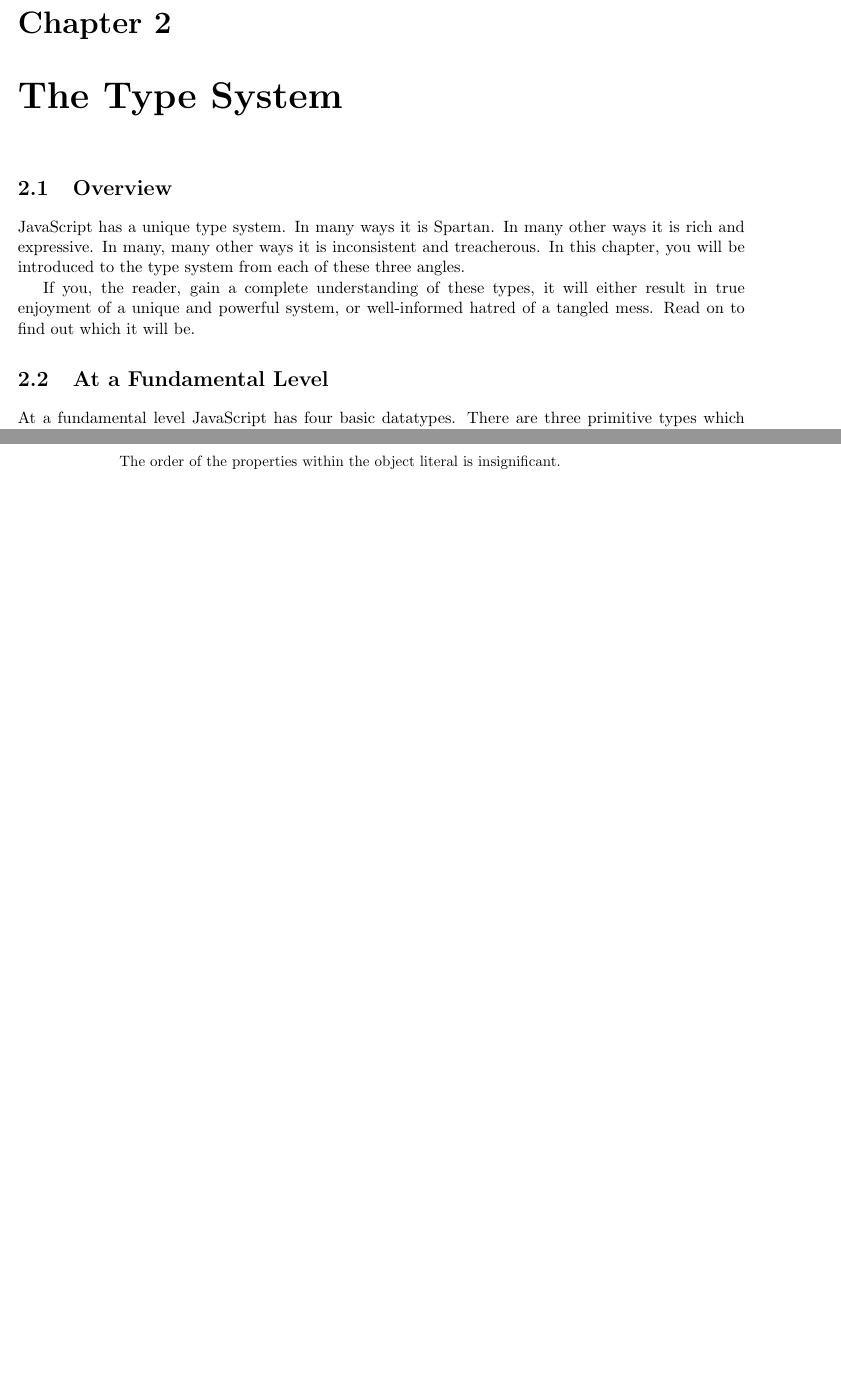
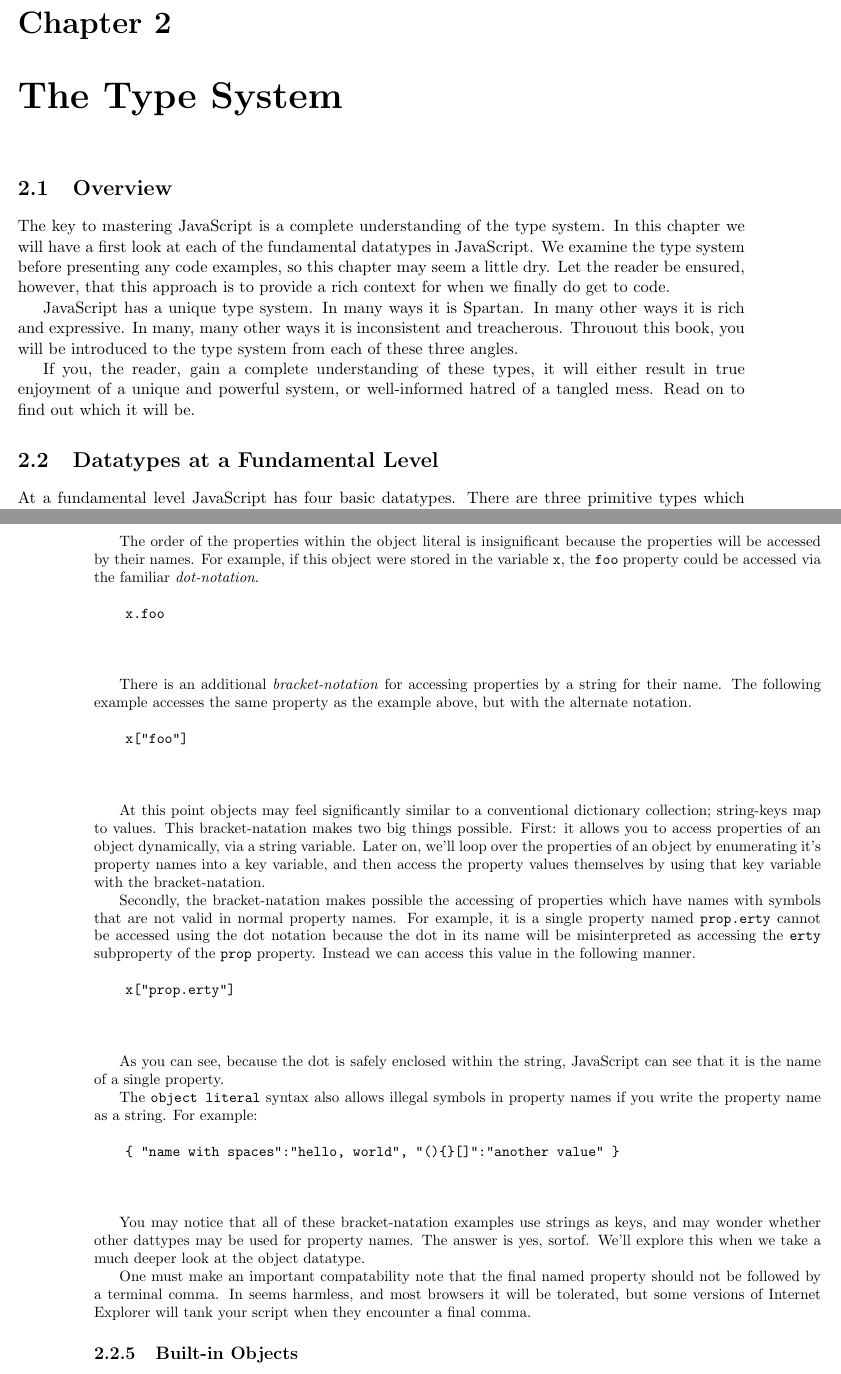
Before and after one commit to whatgoodisaroad/Writing-Sane-JavaScript, a LaTeX book (sane.tex): two parts of pages 7 and 10 of 10, joined at a grey line, cut so that both start at the same text, the shorter picture padded with empty space. Compiled offline with pdfLaTeX.

Commit message:
Added more on objects

```diff
--- a/sane.tex
+++ b/sane.tex
@@ -18,16 +18,22 @@
     \part{The Language}
     \chapter{The Type System}
     \section{Overview}
+    The key to mastering JavaScript is a complete understanding of the type system. In this chapter
+    we will have a first look at each of the fundamental datatypes in JavaScript. We examine the
+    type system before presenting any code examples, so this chapter may seem a little dry. Let the
+    reader be ensured, however, that this approach is to provide a rich context for when we finally
+    do get to code.
+
     JavaScript has a unique type system. In many ways it is Spartan. In many other ways
     it is rich and expressive. In many, many other ways it is inconsistent and treacherous.
-    In this chapter, you will be introduced to the type system from each of these three
+    Throuout this book, you will be introduced to the type system from each of these three
     angles.
 
     If you, the reader, gain a complete understanding of these types, it will either result
     in true enjoyment of a unique and powerful system, or well-informed hatred of a tangled
     mess. Read on to find out which it will be.
 
-    \section{At a Fundamental Level}
+    \section{Datatypes at a Fundamental Level}
     At a fundamental level JavaScript has four basic datatypes. There are three primitive
     types which should be familiar to you as a programmer: \texttt{boolean}, \texttt{number}
     and \texttt{string}. The fourth datatype is \texttt{object}, which may be thought of as a
@@ -195,11 +201,61 @@
 
     \end{verbatim}
 
-    The order of the properties within the object literal is insignificant.
+    The order of the properties within the object literal is insignificant because the properties
+    will be accessed by their names. For example, if this object were stored in the variable
+    \texttt{x}, the \texttt{foo} property could be accessed via the familiar \emph{dot-notation}.
 
+    \begin{verbatim}
+    x.foo
 
+    \end{verbatim}
 
+    There is an additional \emph{bracket-notation} for accessing properties by a string for their
+    name. The following example accesses the same property as the example above, but with the
+    alternate notation.
 
+    \begin{verbatim}
+    x["foo"]
+
+    \end{verbatim}
+
+    At this point objects may feel significantly similar to a conventional dictionary collection;
+    string-keys map to values. This bracket-natation makes two big things possible. First: it allows
+    you to access properties of an object dynamically, via a string variable. Later on, we'll loop
+    over the properties of an object by enumerating it's property names into a key variable, and
+    then access the property values themselves by using that key variable with the bracket-natation.
+
+    Secondly, the bracket-natation makes possible the accessing of properties which have names with
+    symbols that are not valid in normal property names. For example, it is a single property named
+    \texttt{prop.erty} cannot be accessed using the dot notation because the dot in its name will be
+    misinterpreted as accessing the \texttt{erty} subproperty of the \texttt{prop} property. Instead
+    we can access this value in the following manner.
+
+    \begin{verbatim}
+    x["prop.erty"]
+
+    \end{verbatim}
+
+    As you can see, because the dot is safely enclosed within the string, JavaScript can see that it
+    is the name of a single property.
+
+    The \texttt{object literal} syntax also allows illegal symbols in property names if you write
+    the property name as a string. For example:
+
+    \begin{verbatim}
+    { "name with spaces":"hello, world", "(){}[]":"another value" }
+
+    \end{verbatim}
+
+    You may notice that all of these bracket-natation examples use strings as keys, and may wonder
+    whether other dattypes may be used for property names. The answer is yes, sortof. We'll explore
+    this when we take a much deeper look at the object datatype.
+
+    One must make an important compatability note that the final named property should not be
+    followed by a terminal comma. In seems harmless, and most browsers it will be tolerated, but
+    some versions of Internet Explorer will tank your script when they encounter a final comma.
+
+    \subsection{Built-in Objects}
 
 
 
```
Also changed, not shown: sane.tex (6 more changed lines).
